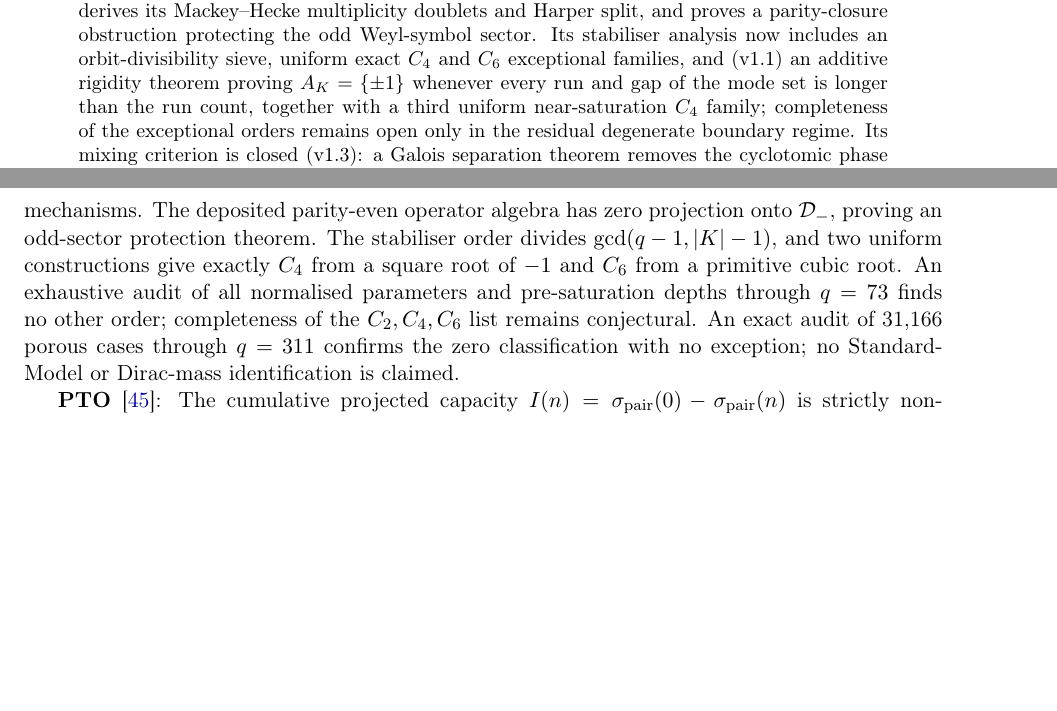
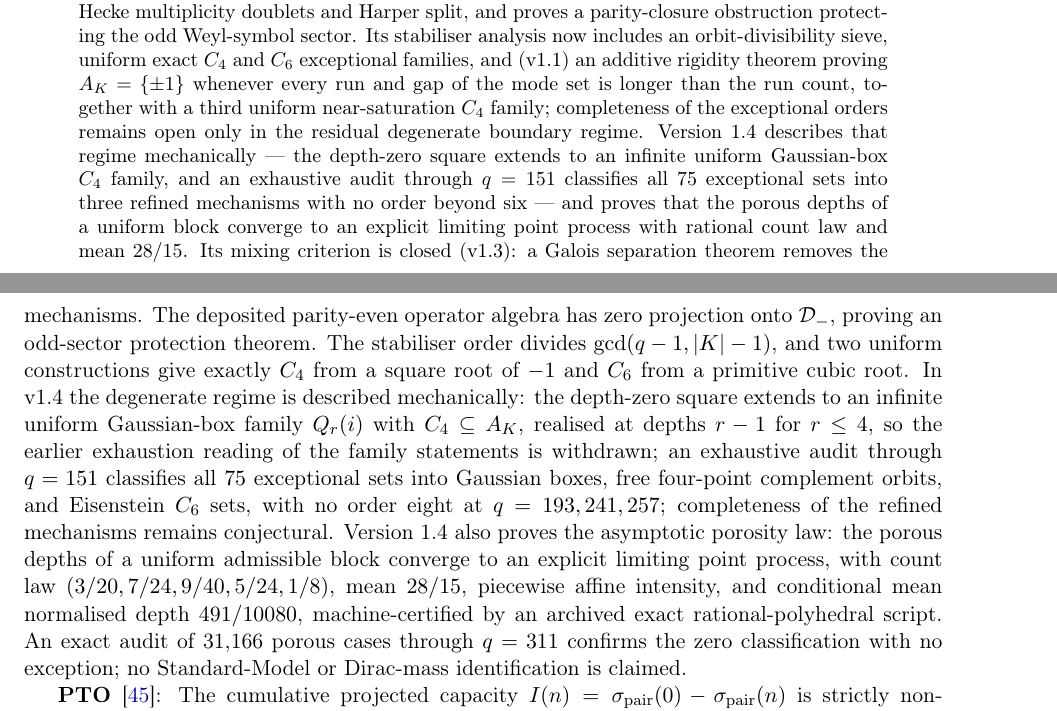
Before and after one commit to Cosmochrony/program, a LaTeX paper (tex/program.tex): two parts of pages 1 and 12 of 54, joined at a grey line, cut so that both start at the same text, the shorter picture padded with empty space. Compiled offline with pdfLaTeX.

Commit message:
Record O33 v1.4: Gaussian-box degenerate mechanisms and exact porous-depth asymptotics
- overview and O33 inventory paragraphs updated: infinite Gaussian-box C4 family,
  75 exceptional sets through q=151 in three refined mechanisms, no C8 through q=257,
  exhaustion reading withdrawn, completeness of the refined mechanisms conjectural
- asymptotic porosity law recorded: limiting point process, count law
  (3/20,7/24,9/40,5/24,1/8), mean 28/15, piecewise affine intensity, 491/10080,
  machine-certified by the archived exact script
- status-table row and interactive graph node description updated

```diff
--- a/tex/program.tex
+++ b/tex/program.tex
@@ -98,6 +98,11 @@ A Structural Roadmap and Paper Inventory}
     $A_K=\{\pm1\}$ whenever every run and gap of the mode set is longer than the run count,
     together with a third uniform near-saturation $C_4$ family; completeness of the
     exceptional orders remains open only in the residual degenerate boundary regime.
+    Version 1.4 describes that regime mechanically --- the depth-zero square extends to an
+    infinite uniform Gaussian-box $C_4$ family, and an exhaustive audit through $q=151$
+    classifies all $75$ exceptional sets into three refined mechanisms with no order beyond
+    six --- and proves that the porous depths of a uniform block converge to an explicit
+    limiting point process with rational count law and mean $28/15$.
     Its mixing criterion is closed (v1.3): a Galois separation theorem removes the cyclotomic
     phase determinant for every generic character, and the boundary-sum zeros are completely
     classified into antipodal-pair, cube-triple, and double-pair mechanisms on at most four
@@ -713,8 +718,18 @@ A Structural Roadmap and Paper Inventory}
     proving an odd-sector protection theorem.
     The stabiliser order divides $\gcd(q-1,|K|-1)$, and two uniform constructions give
     exactly $C_4$ from a square root of $-1$ and $C_6$ from a primitive cubic root.
-    An exhaustive audit of all normalised parameters and pre-saturation depths through
-    $q=73$ finds no other order; completeness of the $C_2,C_4,C_6$ list remains conjectural.
+    In v1.4 the degenerate regime is described mechanically: the depth-zero square extends
+    to an infinite uniform Gaussian-box family $Q_r(i)$ with $C_4\subseteq A_K$, realised
+    at depths $r-1$ for $r\le4$, so the earlier exhaustion reading of the family statements
+    is withdrawn; an exhaustive audit through $q=151$ classifies all $75$ exceptional sets
+    into Gaussian boxes, free four-point complement orbits, and Eisenstein $C_6$ sets, with
+    no order eight at $q=193,241,257$; completeness of the refined mechanisms remains
+    conjectural.
+    Version 1.4 also proves the asymptotic porosity law: the porous depths of a uniform
+    admissible block converge to an explicit limiting point process, with count law
+    $(3/20,7/24,9/40,5/24,1/8)$, mean $28/15$, piecewise affine intensity, and conditional
+    mean normalised depth $491/10080$, machine-certified by an archived exact
+    rational-polyhedral script.
     An exact audit of 31{,}166 porous cases through $q=311$ confirms the zero classification
     with no exception;
     no Standard-Model or Dirac-mass identification is claimed.
```
Also changed, not shown: tex/program.tex (3 more changed lines), 1 other file.
